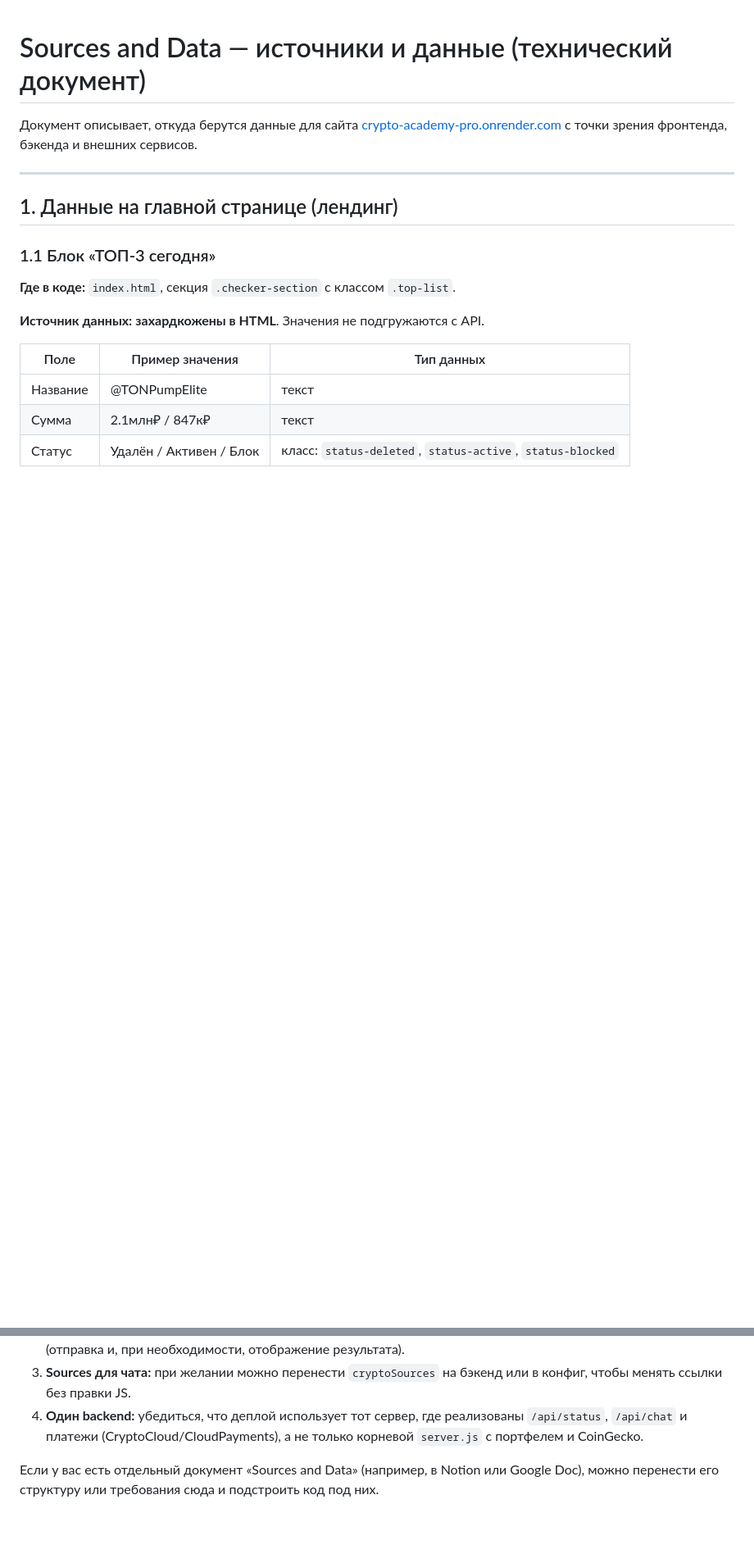
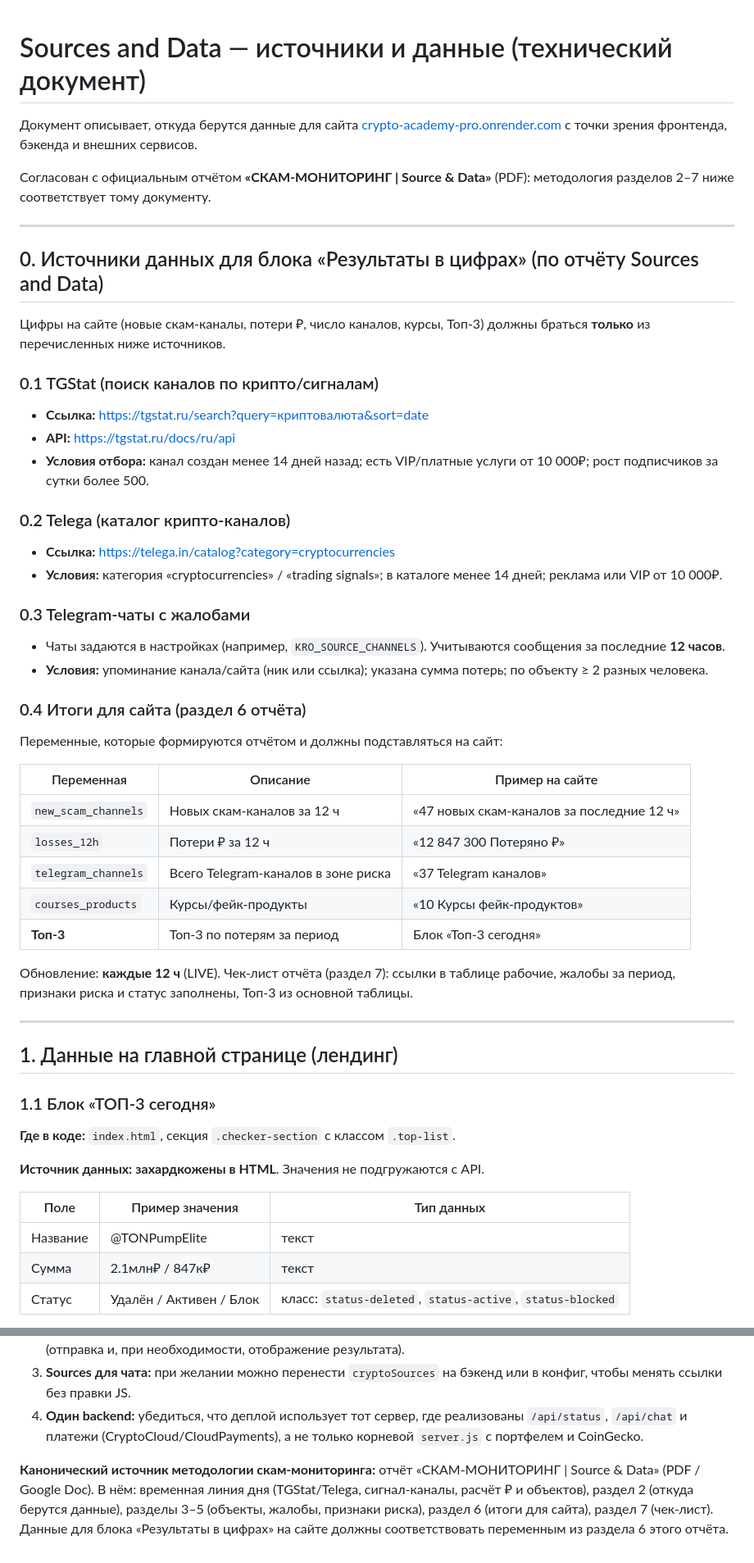
Before and after one commit to em1238370-oss/checkyourcrypto, a Markdown page: Sources-and-Data.md, 2 parts joined by grey strips. Shown at 82% size. Rendered like a GitHub page; blank space fills up the shorter version.

Commit message:
Sources and Data: добавлена методология из PDF (TGStat, Telega, жалобы, итоги для сайта)
Made-with: Cursor

```diff
--- a/Sources-and-Data.md
+++ b/Sources-and-Data.md
@@ -1,6 +1,44 @@
 # Sources and Data — источники и данные (технический документ)
 
 Документ описывает, откуда берутся данные для сайта [crypto-academy-pro.onrender.com](https://crypto-academy-pro.onrender.com/#feature1) с точки зрения фронтенда, бэкенда и внешних сервисов.
+
+Согласован с официальным отчётом **«СКАМ‑МОНИТОРИНГ | Source & Data»** (PDF): методология разделов 2–7 ниже соответствует тому документу.
+
+---
+
+## 0. Источники данных для блока «Результаты в цифрах» (по отчёту Sources and Data)
+
+Цифры на сайте (новые скам‑каналы, потери ₽, число каналов, курсы, Топ‑3) должны браться **только** из перечисленных ниже источников.
+
+### 0.1 TGStat (поиск каналов по крипто/сигналам)
+
+- **Ссылка:** https://tgstat.ru/search?query=криптовалюта&sort=date
+- **API:** https://tgstat.ru/docs/ru/api
+- **Условия отбора:** канал создан менее 14 дней назад; есть VIP/платные услуги от 10 000₽; рост подписчиков за сутки более 500.
+
+### 0.2 Telega (каталог крипто‑каналов)
+
+- **Ссылка:** https://telega.in/catalog?category=cryptocurrencies
+- **Условия:** категория «cryptocurrencies» / «trading signals»; в каталоге менее 14 дней; реклама или VIP от 10 000₽.
+
+### 0.3 Telegram‑чаты с жалобами
+
+- Чаты задаются в настройках (например, `KRO_SOURCE_CHANNELS`). Учитываются сообщения за последние **12 часов**.
+- **Условия:** упоминание канала/сайта (ник или ссылка); указана сумма потерь; по объекту ≥ 2 разных человека.
+
+### 0.4 Итоги для сайта (раздел 6 отчёта)
+
+Переменные, которые формируются отчётом и должны подставляться на сайт:
+
+| Переменная | Описание | Пример на сайте |
+|------------|----------|-----------------|
+| `new_scam_channels` | Новых скам‑каналов за 12 ч | «47 новых скам-каналов за последние 12 ч» |
+| `losses_12h` | Потери ₽ за 12 ч | «12 847 300 Потеряно ₽» |
+| `telegram_channels` | Всего Telegram‑каналов в зоне риска | «37 Telegram каналов» |
+| `courses_products` | Курсы/фейк‑продукты | «10 Курсы фейк-продуктов» |
+| **Топ‑3** | Топ‑3 по потерям за период | Блок «Топ-3 сегодня» |
+
+Обновление: **каждые 12 ч** (LIVE). Чек‑лист отчёта (раздел 7): ссылки в таблице рабочие, жалобы за период, признаки риска и статус заполнены, Топ‑3 из основной таблицы.
 
 ---
 
@@ -154,4 +192,4 @@
 3. **Sources для чата:** при желании можно перенести `cryptoSources` на бэкенд или в конфиг, чтобы менять ссылки без правки JS.
 4. **Один backend:** убедиться, что деплой использует тот сервер, где реализованы `/api/status`, `/api/chat` и платежи (CryptoCloud/CloudPayments), а не только корневой `server.js` с портфелем и CoinGecko.
 
-Если у вас есть отдельный документ «Sources and Data» (например, в Notion или Google Doc), можно перенести его структуру или требования сюда и подстроить код под них.
+**Канонический источник методологии скам‑мониторинга:** отчёт «СКАМ‑МОНИТОРИНГ | Source & Data» (PDF / Google Doc). В нём: временная линия дня (TGStat/Telega, сигнал‑каналы, расчёт ₽ и объектов), раздел 2 (откуда берутся данные), разделы 3–5 (объекты, жалобы, признаки риска), раздел 6 (итоги для сайта), раздел 7 (чек‑лист). Данные для блока «Результаты в цифрах» на сайте должны соответствовать переменным из раздела 6 этого отчёта.
```
